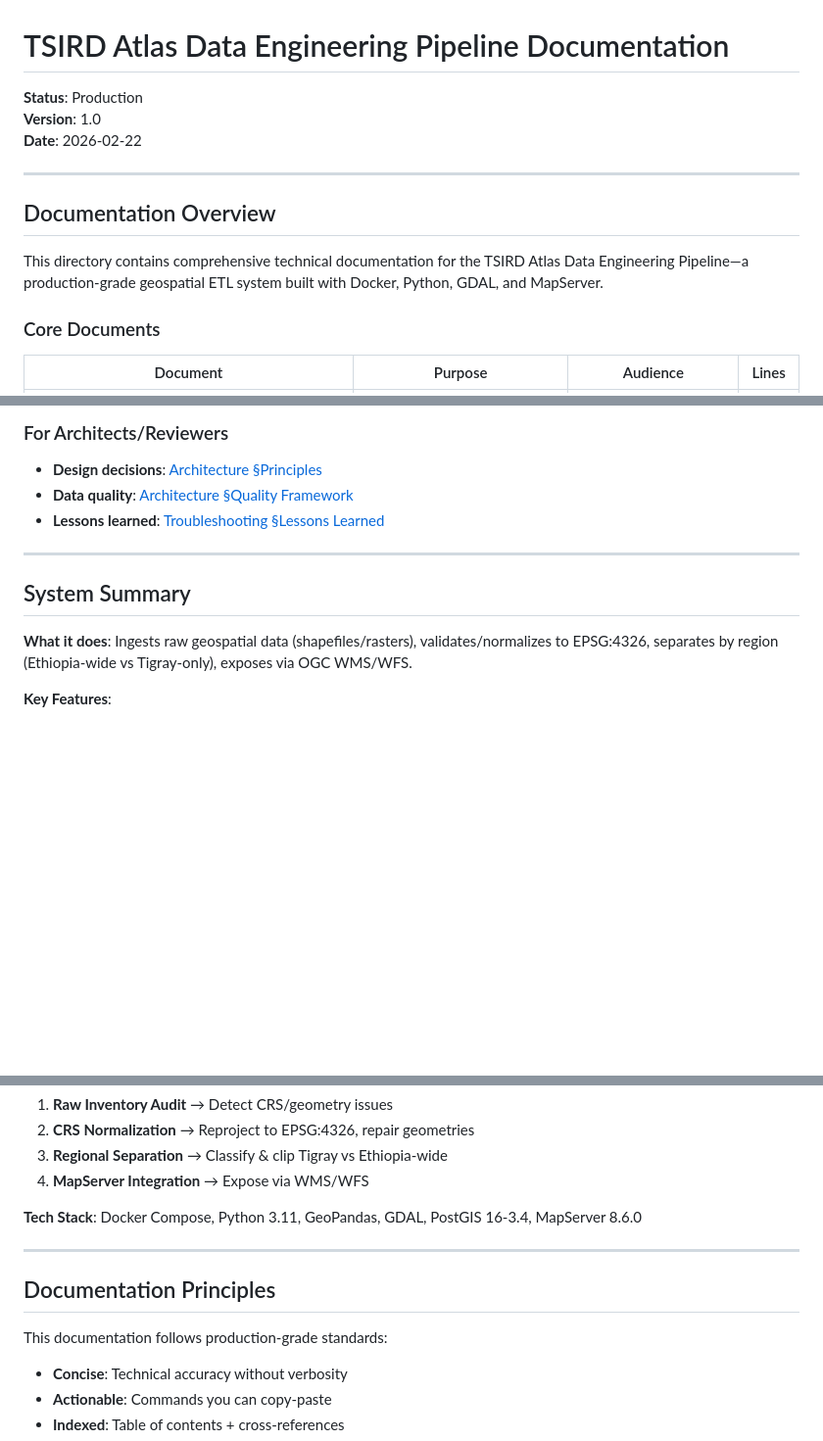
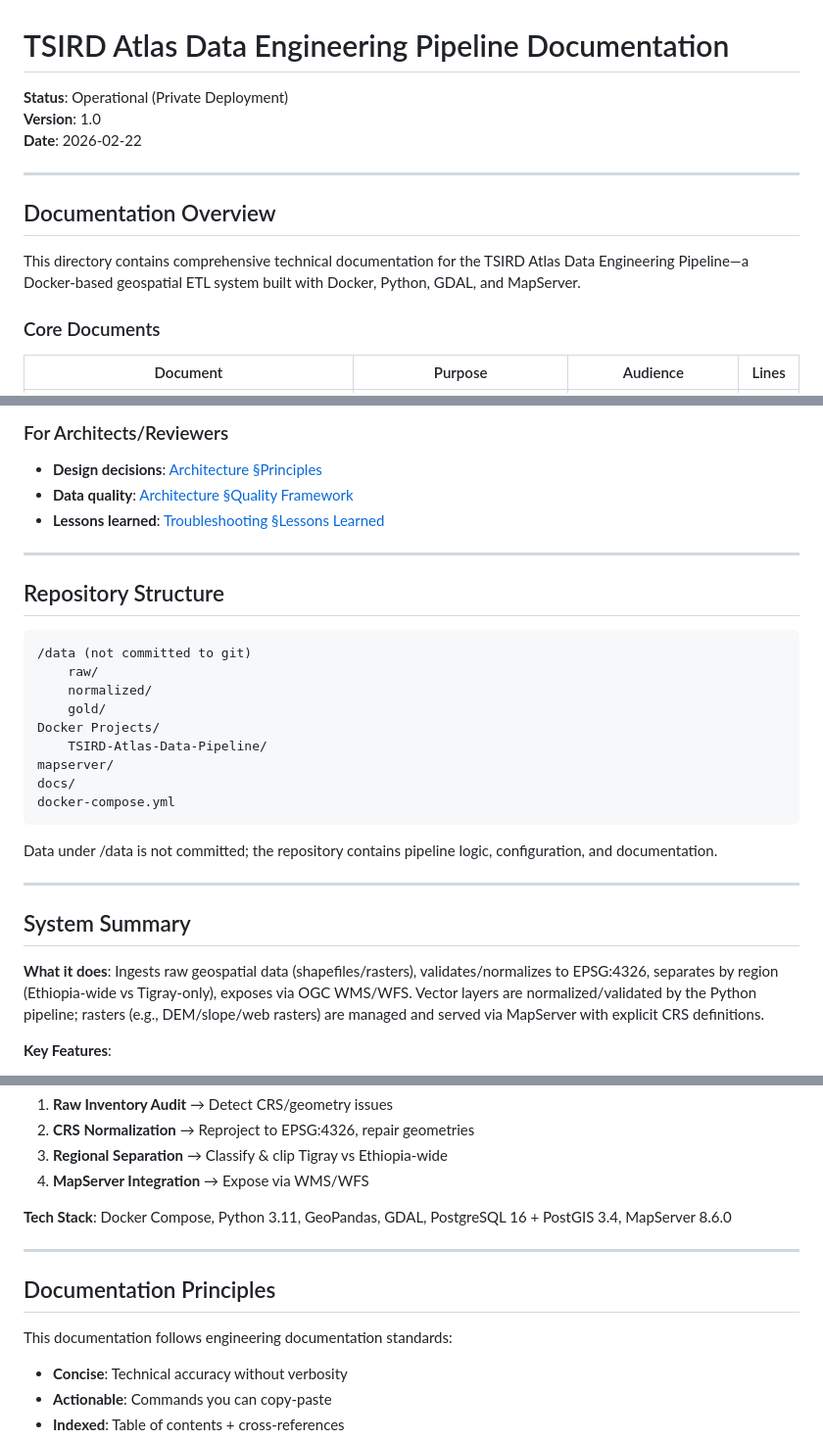
Before and after one commit to fikrukidane/tsird-atlas, a Markdown page: docs/README.md, 3 parts joined by grey strips. Shown at 98% size. Rendered like a GitHub page; blank space fills up the shorter version.

Commit message:
Refine documentation index and repo positioning

````diff
--- a/docs/README.md
+++ b/docs/README.md
@@ -1,6 +1,6 @@
 # TSIRD Atlas Data Engineering Pipeline Documentation
 
-**Status**: Production
+**Status**: Operational (Private Deployment)
 **Version**: 1.0
 **Date**: 2026-02-22
 
@@ -8,7 +8,7 @@
 
 ## Documentation Overview
 
-This directory contains comprehensive technical documentation for the TSIRD Atlas Data Engineering Pipeline—a production-grade geospatial ETL system built with Docker, Python, GDAL, and MapServer.
+This directory contains comprehensive technical documentation for the TSIRD Atlas Data Engineering Pipeline—a Docker-based geospatial ETL system built with Docker, Python, GDAL, and MapServer.
 
 ### Core Documents
 
@@ -42,9 +42,28 @@ This directory contains comprehensive technical documentation for the TSIRD Atla
 
 ---
 
+## Repository Structure
+
+```
+/data (not committed to git)
+	raw/
+	normalized/
+	gold/
+Docker Projects/
+	TSIRD-Atlas-Data-Pipeline/
+mapserver/
+docs/
+docker-compose.yml
+```
+
+Data under /data is not committed; the repository contains pipeline logic, configuration, and documentation.
+
+---
+
 ## System Summary
 
 **What it does**: Ingests raw geospatial data (shapefiles/rasters), validates/normalizes to EPSG:4326, separates by region (Ethiopia-wide vs Tigray-only), exposes via OGC WMS/WFS.
+Vector layers are normalized/validated by the Python pipeline; rasters (e.g., DEM/slope/web rasters) are managed and served via MapServer with explicit CRS definitions.
 
 **Key Features**:
 - ✅ **Reproducible**: No manual fixes; all operations logged
@@ -59,13 +78,13 @@ This directory contains comprehensive technical documentation for the TSIRD Atla
 3. **Regional Separation** → Classify & clip Tigray vs Ethiopia-wide
 4. **MapServer Integration** → Expose via WMS/WFS
 
-**Tech Stack**: Docker Compose, Python 3.11, GeoPandas, GDAL, PostGIS 16-3.4, MapServer 8.6.0
+**Tech Stack**: Docker Compose, Python 3.11, GeoPandas, GDAL, PostgreSQL 16 + PostGIS 3.4, MapServer 8.6.0
 
 ---
 
 ## Documentation Principles
 
-This documentation follows production-grade standards:
+This documentation follows engineering documentation standards:
 
 - **Concise**: Technical accuracy without verbosity
 - **Actionable**: Commands you can copy-paste
````
